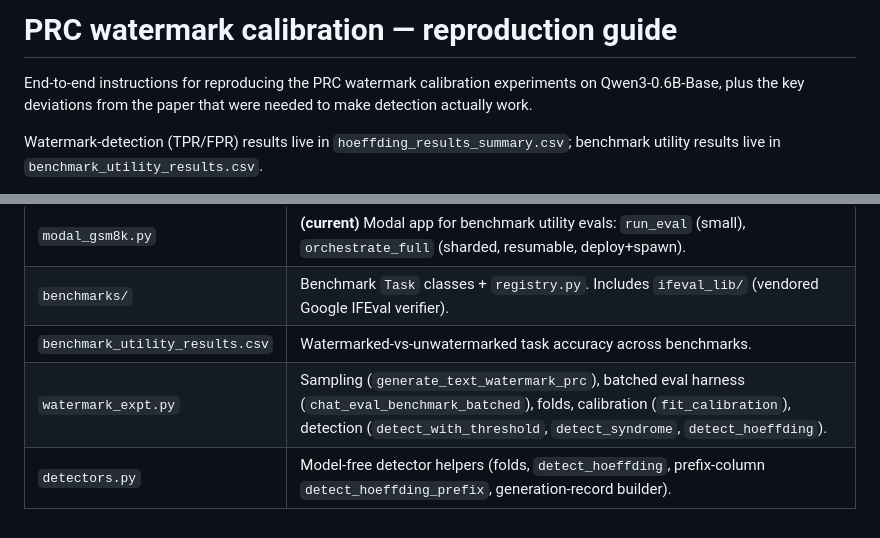
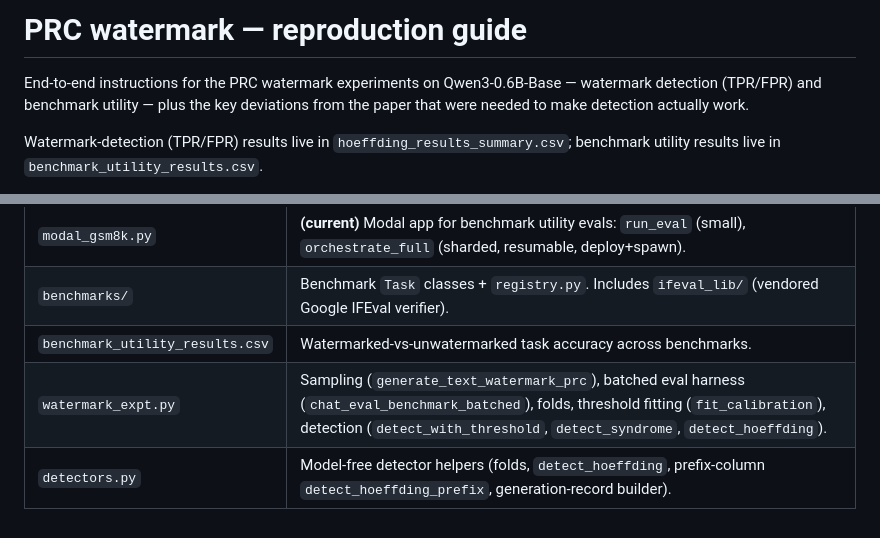
Before and after one commit to Anurag461/Pseudorandom-Code-Watermark, a Markdown page: README.md, 2 parts joined by grey strips. GitHub-like rendering.

Commit message:
Drop calibration framing from README title/intro
Retitle to 'PRC watermark — reproduction guide' and reframe the intro around
watermark detection + benchmark utility; the only remaining 'calibration'
mentions are the fit_calibration function identifier itself.

```diff
--- a/README.md
+++ b/README.md
@@ -1,6 +1,6 @@
-# PRC watermark calibration — reproduction guide
+# PRC watermark — reproduction guide
 
-End-to-end instructions for reproducing the PRC watermark calibration experiments on Qwen3-0.6B-Base, plus the key deviations from the paper that were needed to make detection actually work.
+End-to-end instructions for the PRC watermark experiments on Qwen3-0.6B-Base — watermark detection (TPR/FPR) and benchmark utility — plus the key deviations from the paper that were needed to make detection actually work.
 
 Watermark-detection (TPR/FPR) results live in `hoeffding_results_summary.csv`; benchmark utility results live in `benchmark_utility_results.csv`.
 
@@ -131,5 +131,5 @@ Variant of #4. Within a block, drop any parity check whose `t` token positions i
 | `modal_gsm8k.py` | **(current)** Modal app for benchmark utility evals: `run_eval` (small), `orchestrate_full` (sharded, resumable, deploy+spawn). |
 | `benchmarks/` | Benchmark `Task` classes + `registry.py`. Includes `ifeval_lib/` (vendored Google IFEval verifier). |
 | `benchmark_utility_results.csv` | Watermarked-vs-unwatermarked task accuracy across benchmarks. |
-| `watermark_expt.py` | Sampling (`generate_text_watermark_prc`), batched eval harness (`chat_eval_benchmark_batched`), folds, calibration (`fit_calibration`), detection (`detect_with_threshold`, `detect_syndrome`, `detect_hoeffding`). |
+| `watermark_expt.py` | Sampling (`generate_text_watermark_prc`), batched eval harness (`chat_eval_benchmark_batched`), folds, threshold fitting (`fit_calibration`), detection (`detect_with_threshold`, `detect_syndrome`, `detect_hoeffding`). |
 | `detectors.py` | Model-free detector helpers (folds, `detect_hoeffding`, prefix-column `detect_hoeffding_prefix`, generation-record builder). |
```
